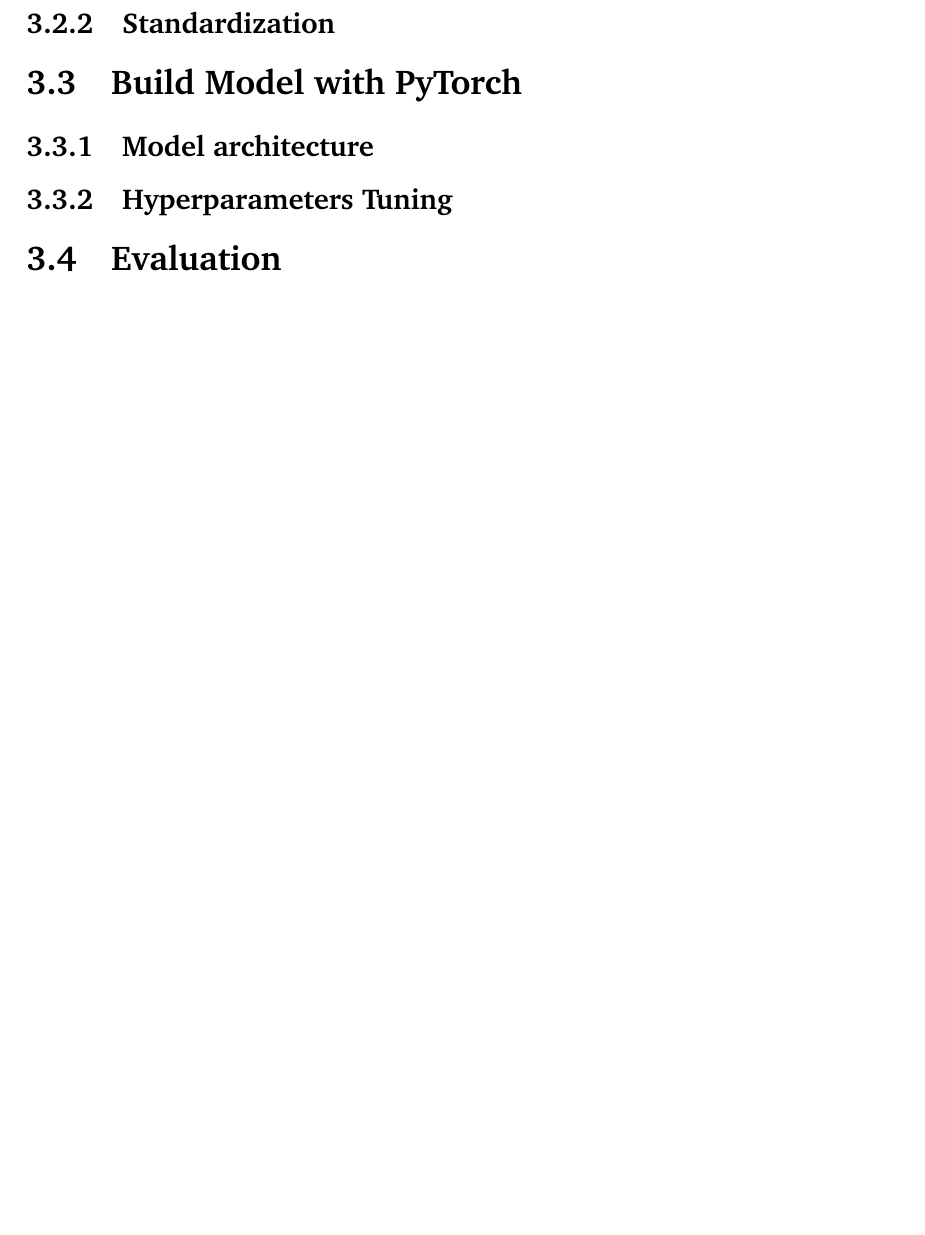
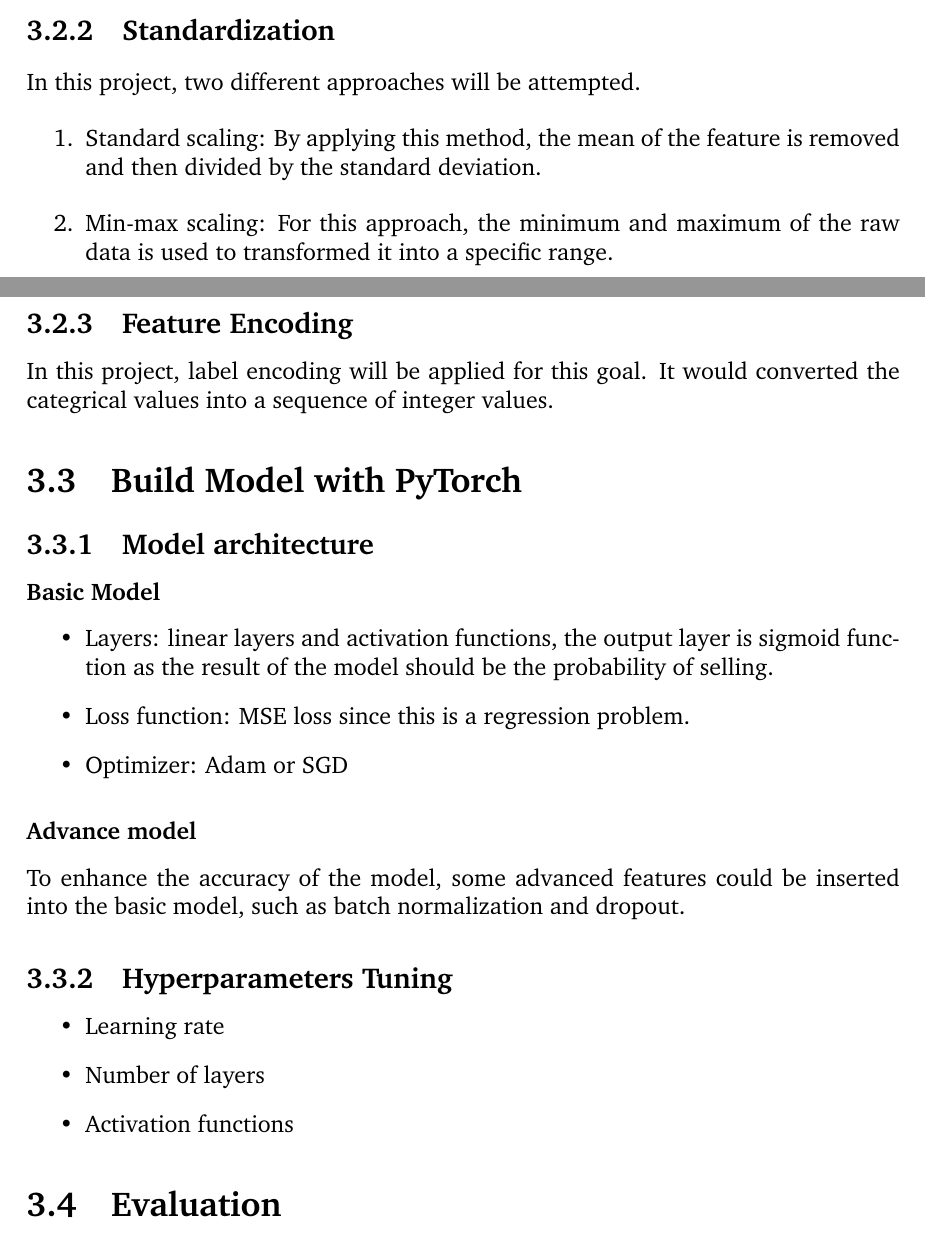
Before and after one commit to luowx0905/Individual-Project, a LaTeX thesis (Proposal/main.tex): part of page 9 of 10 before the commit and two parts of pages 9 and 10 of 11 after it, the two joined at a grey line, cut so that both start at the same text, the shorter picture padded with empty space. Compiled offline with pdfLaTeX.

Commit message:
Update proposal (project plan)

```diff
--- a/Proposal/main.tex
+++ b/Proposal/main.tex
@@ -124,10 +136,33 @@ Some data from the dataset might be missing, and these values should be treated
 \end{enumerate}
 
 \subsection{Standardization}
+In this project, two different approaches will be attempted.
+\begin{enumerate}
+	\item Standard scaling: By applying this method, the mean of the feature is removed and then divided by the standard deviation.
+	\item Min-max scaling: For this approach, the minimum and maximum of the raw data is used to transformed it into a specific range.
+\end{enumerate}
+
+\subsection{Feature Encoding}
+In this project, label encoding will be applied for this goal. It would converted the categrical values into a sequence of integer values.
+
 
 \section{Build Model with PyTorch}
 \subsection{Model architecture}
+\subsubsection{Basic Model}
+\begin{itemize}
+	\item Layers: linear layers and activation functions, the output layer is sigmoid function as the result of the model should be the probability of selling.
+	\item Loss function: MSE loss since this is a regression problem.
+	\item Optimizer: Adam or SGD
+\end{itemize}
+\subsubsection{Advance model}
+To enhance the accuracy of the model, some advanced features could be inserted into the basic model, such as batch normalization and dropout.
+
 \subsection{Hyperparameters Tuning}
+\begin{itemize}
+	\item Learning rate
+	\item Number of layers
+	\item Activation functions
+\end{itemize}
 
 \section{Evaluation}
 
```
Also changed, not shown: Proposal/main.pdf, Proposal/main.tex (22 more changed lines), 6 other files.
